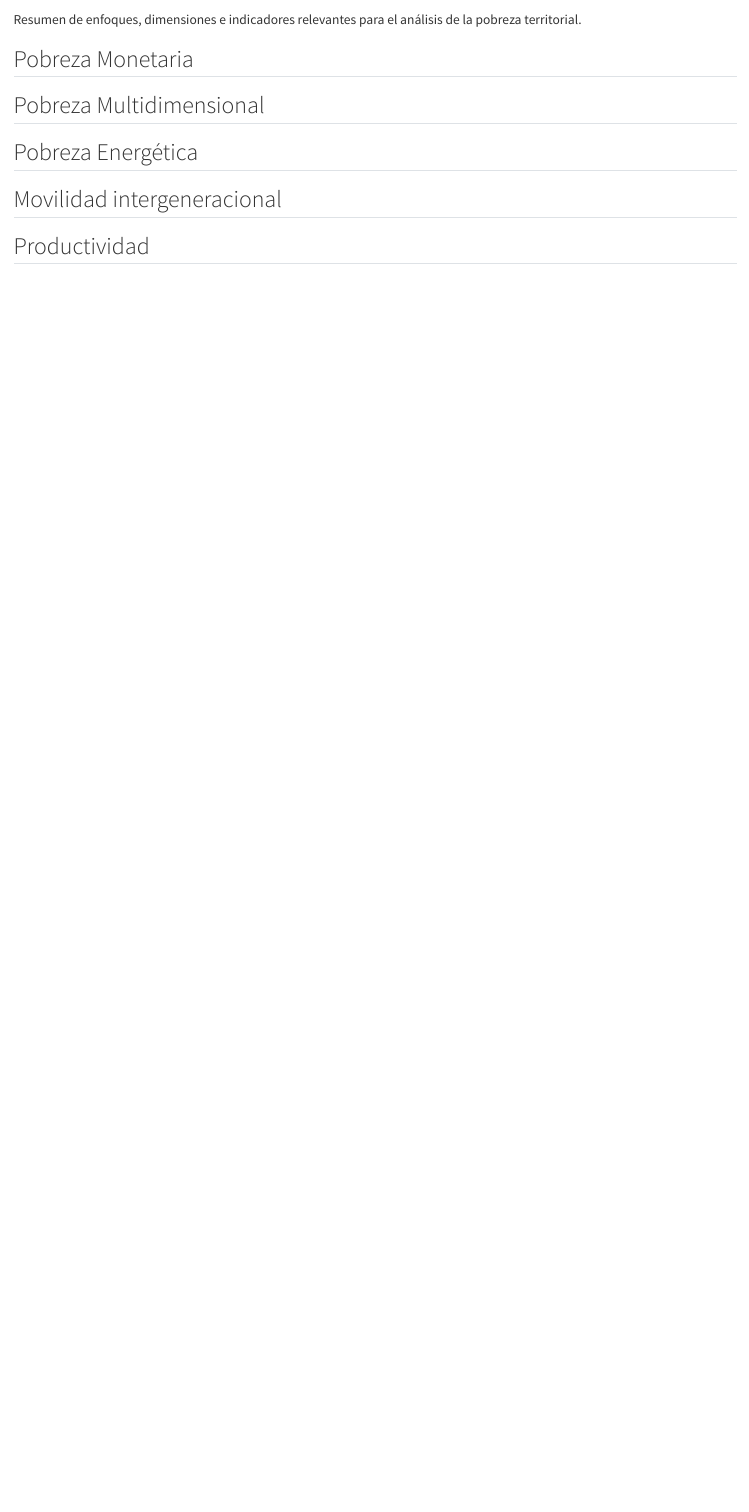
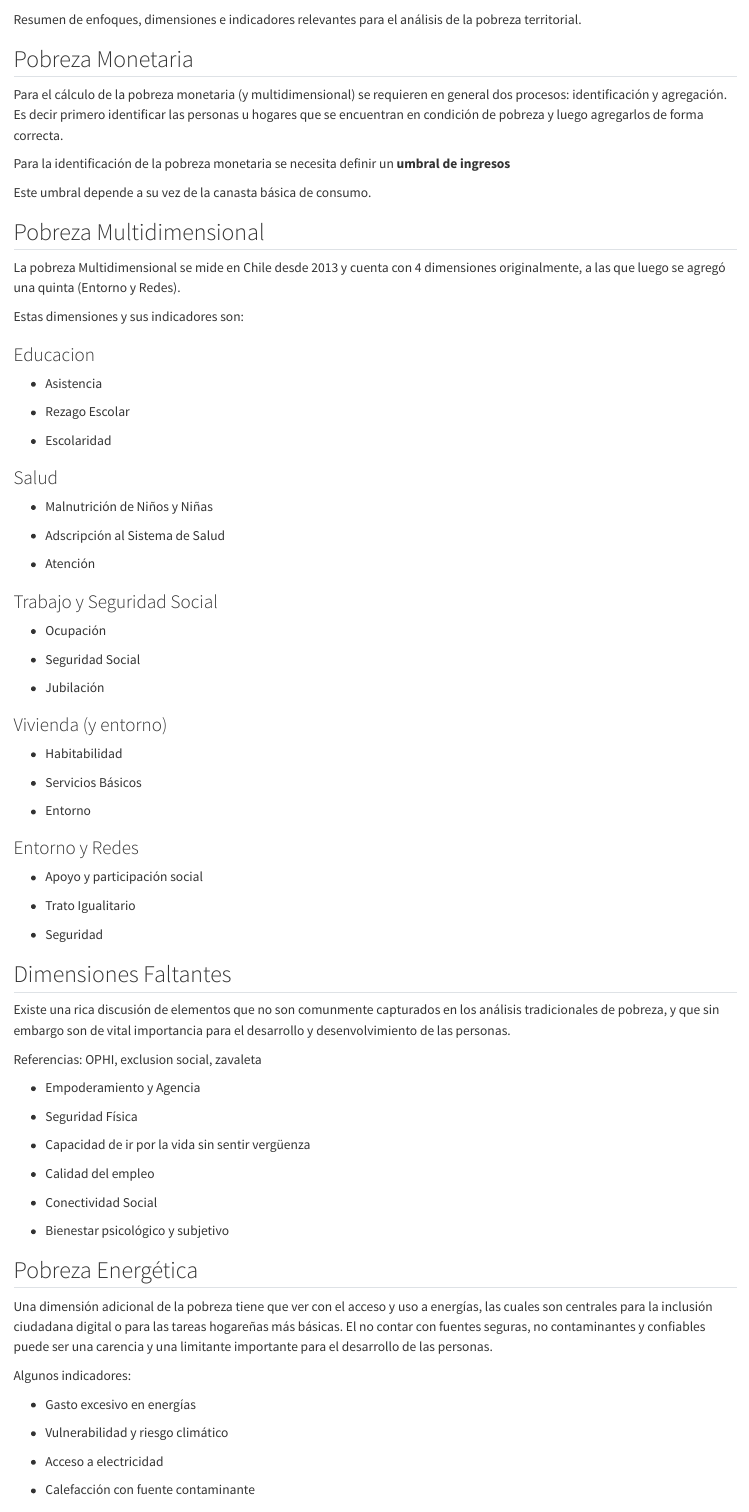
Before and after one commit to ljrojas/pobreza-territorial_book, a Quarto document (summary.qmd): the page in a window 1100 px wide, from 60 px down. Rendered offline with R 4.5, knitr and Pandoc in place of Quarto, with nearby package versions.

Commit message:
redacción inicial

```diff
--- a/summary.qmd
+++ b/summary.qmd
@@ -4,7 +4,86 @@ Resumen de enfoques, dimensiones e indicadores relevantes para el análisis de l
 
 ## Pobreza Monetaria
 
+Para el cálculo de la pobreza monetaria (y multidimensional) se requieren en general dos procesos: identificación y agregación. Es decir primero identificar las personas u hogares que se encuentran en condición de pobreza y luego agregarlos de forma correcta.
+
+Para la identificación de la pobreza monetaria se necesita definir un **umbral de ingresos**
+
+Este umbral depende a su vez de la canasta básica de consumo.
+
 ## Pobreza Multidimensional
+
+La pobreza Multidimensional se mide en Chile desde 2013 y cuenta con 4 dimensiones originalmente, a las que luego se agregó una quinta (Entorno y Redes).
+
+Estas dimensiones y sus indicadores son:
+
+### Educacion
+
+- Asistencia
+
+- Rezago Escolar
+
+- Escolaridad
+
+### Salud
+
+- Malnutrición de Niños y Niñas
+
+- Adscripción al Sistema de Salud
+
+- Atención
+
+### Trabajo y Seguridad Social
+
+- Ocupación
+
+- Seguridad Social
+
+- Jubilación
+
+### Vivienda (y entorno)
+
+- Habitabilidad
+
+- Servicios Básicos
+
+- Entorno
+
+### Entorno y Redes
+
+- Apoyo y participación social
+
+- Trato Igualitario
+
+- Seguridad
+
+## Dimensiones Faltantes
+
+Existe una rica discusión de elementos que no son comunmente capturados en los análisis tradicionales de pobreza, y que sin embargo son de vital importancia para el desarrollo y desenvolvimiento de las personas.
+
+Referencias: OPHI, exclusion social, zavaleta
+
+- Empoderamiento y Agencia
+
+- Seguridad Física
+
+- Capacidad de ir por la vida sin sentir vergüenza
+
+- Calidad del empleo
+
+- Conectividad Social
+
+- Bienestar psicológico y subjetivo
 
 ## Pobreza Energética
 
+Una dimensión adicional de la pobreza tiene que ver con el acceso y uso a energías, las cuales son centrales para la inclusión ciudadana digital o para las tareas hogareñas más básicas. El no contar con fuentes seguras, no contaminantes y confiables puede ser una carencia y una limitante importante para el desarrollo de las personas.
+
+Algunos indicadores:
+
+- Gasto excesivo en energías
+
+- Vulnerabilidad y riesgo climático
+
+- Acceso a electricidad
+
+- Calefacción con fuente contaminante
```
Also changed, not shown: summary.qmd (50 more changed lines), 5 other files.
